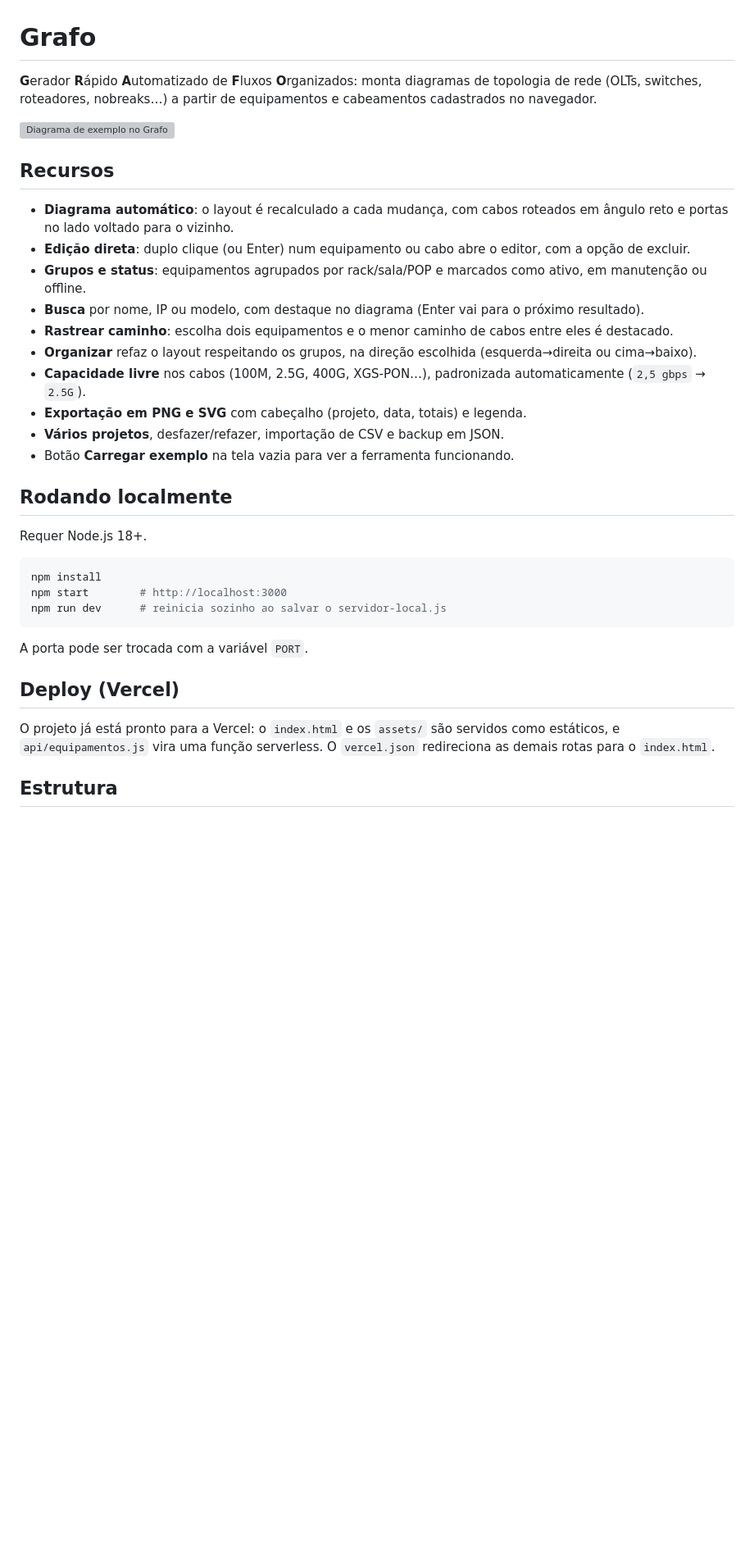
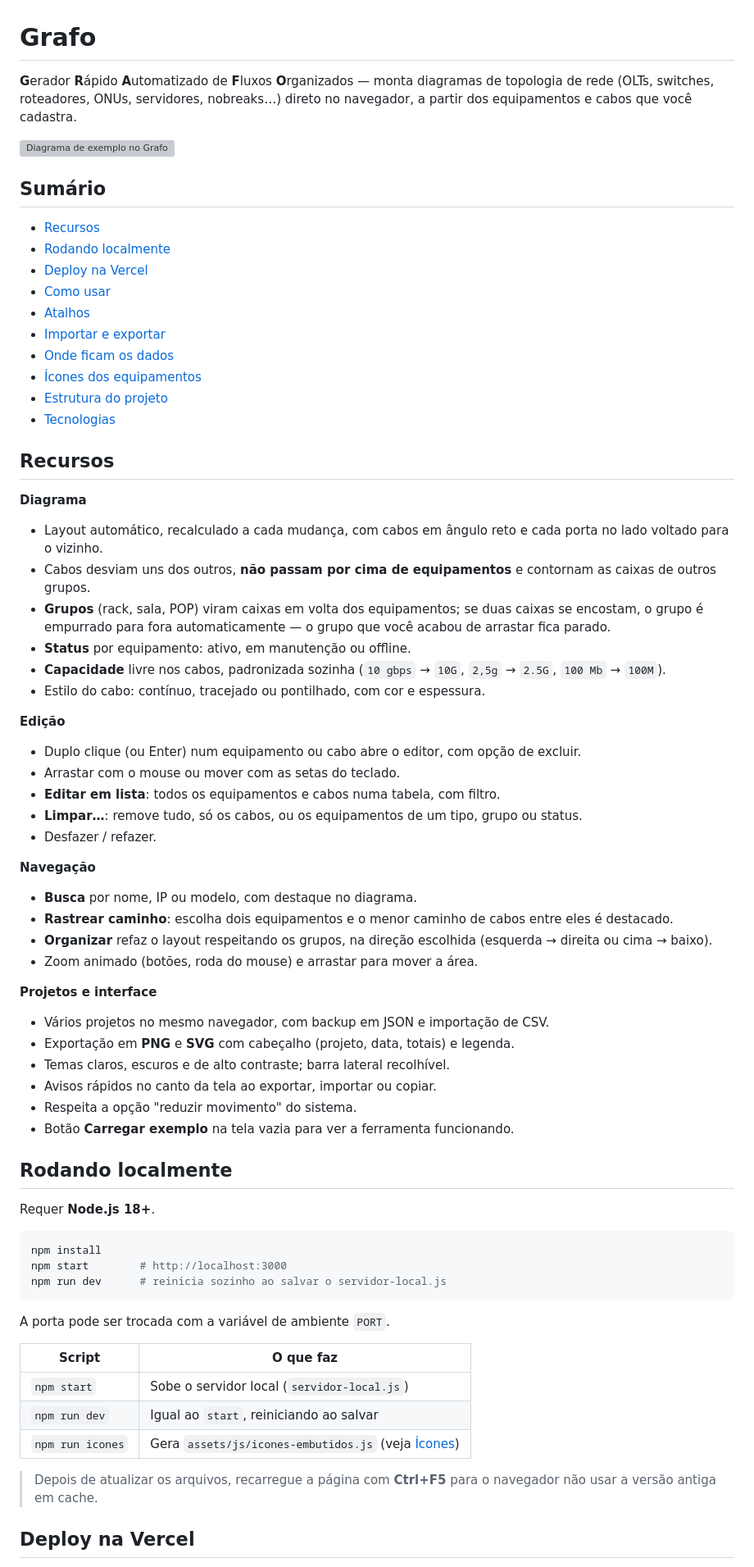
Before and after one commit to iago069/Grafo-project, a Markdown page: README.md, the part around one of its changes. Shown at 82% size. Drawn GitHub-style; blank space fills up the shorter version; grey boxes are pictures that could not be loaded.

````diff
--- a/README.md
+++ b/README.md
@@ -1,25 +1,56 @@
 # Grafo
 
-**G**erador **R**ápido **A**utomatizado de **F**luxos **O**rganizados: monta diagramas de topologia de rede (OLTs, switches, roteadores, nobreaks…) a partir de equipamentos e cabeamentos cadastrados no navegador.
+**G**erador **R**ápido **A**utomatizado de **F**luxos **O**rganizados — monta diagramas de topologia de rede (OLTs, switches, roteadores, ONUs, servidores, nobreaks…) direto no navegador, a partir dos equipamentos e cabos que você cadastra.
 
 ![Diagrama de exemplo no Grafo](docs/Layout1.png)
 
+## Sumário
+
+- [Recursos](#recursos)
+- [Rodando localmente](#rodando-localmente)
+- [Deploy na Vercel](#deploy-na-vercel)
+- [Como usar](#como-usar)
+- [Atalhos](#atalhos)
+- [Importar e exportar](#importar-e-exportar)
+- [Onde ficam os dados](#onde-ficam-os-dados)
+- [Ícones dos equipamentos](#ícones-dos-equipamentos)
+- [Estrutura do projeto](#estrutura-do-projeto)
+- [Tecnologias](#tecnologias)
+
 ## Recursos
 
-- **Diagrama automático**: o layout é recalculado a cada mudança, com cabos roteados em ângulo reto e portas no lado voltado para o vizinho.
-- **Edição direta**: duplo clique (ou Enter) num equipamento ou cabo abre o editor, com a opção de excluir.
-- **Grupos e status**: equipamentos agrupados por rack/sala/POP e marcados como ativo, em manutenção ou offline.
-- **Busca** por nome, IP ou modelo, com destaque no diagrama (Enter vai para o próximo resultado).
+**Diagrama**
+- Layout automático, recalculado a cada mudança, com cabos em ângulo reto e cada porta no lado voltado para o vizinho.
+- Cabos desviam uns dos outros, **não passam por cima de equipamentos** e contornam as caixas de outros grupos.
+- **Grupos** (rack, sala, POP) viram caixas em volta dos equipamentos; se duas caixas se encostam, o grupo é empurrado para fora automaticamente — o grupo que você acabou de arrastar fica parado.
+- **Status** por equipamento: ativo, em manutenção ou offline.
+- **Capacidade** livre nos cabos, padronizada sozinha (`10 gbps` → `10G`, `2,5g` → `2.5G`, `100 Mb` → `100M`).
+- Estilo do cabo: contínuo, tracejado ou pontilhado, com cor e espessura.
+
+**Edição**
+- Duplo clique (ou Enter) num equipamento ou cabo abre o editor, com opção de excluir.
+- Arrastar com o mouse ou mover com as setas do teclado.
+- **Editar em lista**: todos os equipamentos e cabos numa tabela, com filtro.
+- **Limpar…**: remove tudo, só os cabos, ou os equipamentos de um tipo, grupo ou status.
+- Desfazer / refazer.
+
+**Navegação**
+- **Busca** por nome, IP ou modelo, com destaque no diagrama.
 - **Rastrear caminho**: escolha dois equipamentos e o menor caminho de cabos entre eles é destacado.
-- **Organizar** refaz o layout respeitando os grupos, na direção escolhida (esquerda→direita ou cima→baixo).
-- **Capacidade livre** nos cabos (100M, 2.5G, 400G, XGS-PON…), padronizada automaticamente (`2,5 gbps` → `2.5G`).
-- **Exportação em PNG e SVG** com cabeçalho (projeto, data, totais) e legenda.
-- **Vários projetos**, desfazer/refazer, importação de CSV e backup em JSON.
+- **Organizar** refaz o layout respeitando os grupos, na direção escolhida (esquerda → direita ou cima → baixo).
+- Zoom animado (botões, roda do mouse) e arrastar para mover a área.
+
+**Projetos e interface**
+- Vários projetos no mesmo navegador, com backup em JSON e importação de CSV.
+- Exportação em **PNG** e **SVG** com cabeçalho (projeto, data, totais) e legenda.
+- Temas claros, escuros e de alto contraste; barra lateral recolhível.
+- Avisos rápidos no canto da tela ao exportar, importar ou copiar.
+- Respeita a opção "reduzir movimento" do sistema.
 - Botão **Carregar exemplo** na tela vazia para ver a ferramenta funcionando.
 
 ## Rodando localmente
 
-Requer Node.js 18+.
+Requer **Node.js 18+**.
 
 ```bash
 npm install
@@ -27,11 +58,15 @@ npm start        # http://localhost:3000
 npm run dev      # reinicia sozinho ao salvar o servidor-local.js
 ```
 
-A porta pode ser trocada com a variável `PORT`.
+A porta pode ser trocada com a variável de ambiente `PORT`.
 
-## Deploy (Vercel)
+| Script | O que faz |
+|---|---|
+| `npm start` | Sobe o servidor local (`servidor-local.js`) |
+| `npm run dev` | Igual ao `start`, reiniciando ao salvar |
+| `npm run icones` | Gera `assets/js/icones-embutidos.js` (veja [Ícones](#ícones-dos-equipamentos)) |
 
-O projeto já está pronto para a Vercel: o `index.html` e os `assets/` são servidos como estáticos, e `api/equipamentos.js` vira uma função serverless. O `vercel.json` redireciona as demais rotas para o `index.html`.
+> Depois de atualizar os arquivos, recarregue a página com **Ctrl+F5** para o navegador não usar a versão antiga em cache.
 
-## Estrutura
+## Deploy na Vercel
 
````
Also changed, not shown: other parts of README.md (+112 -24 lines).
